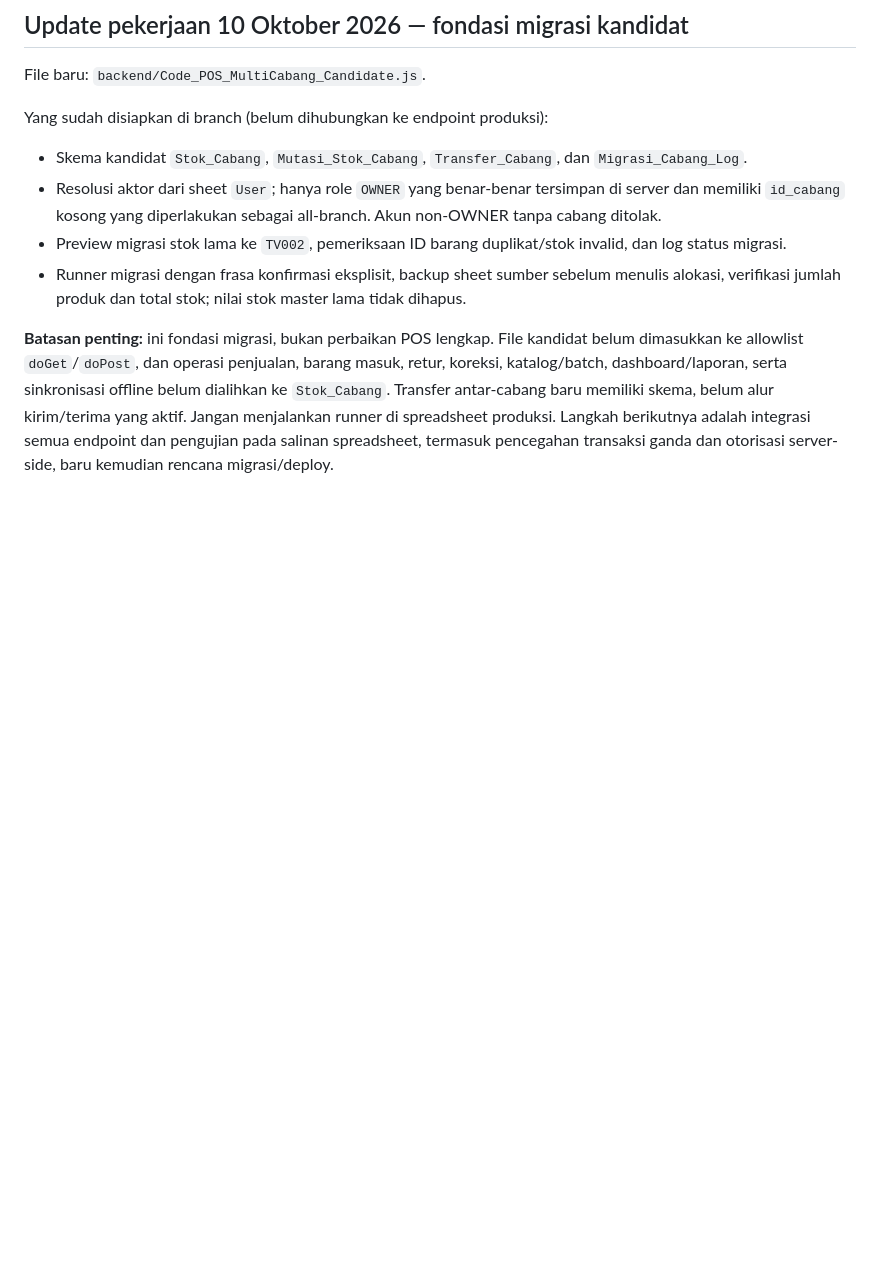
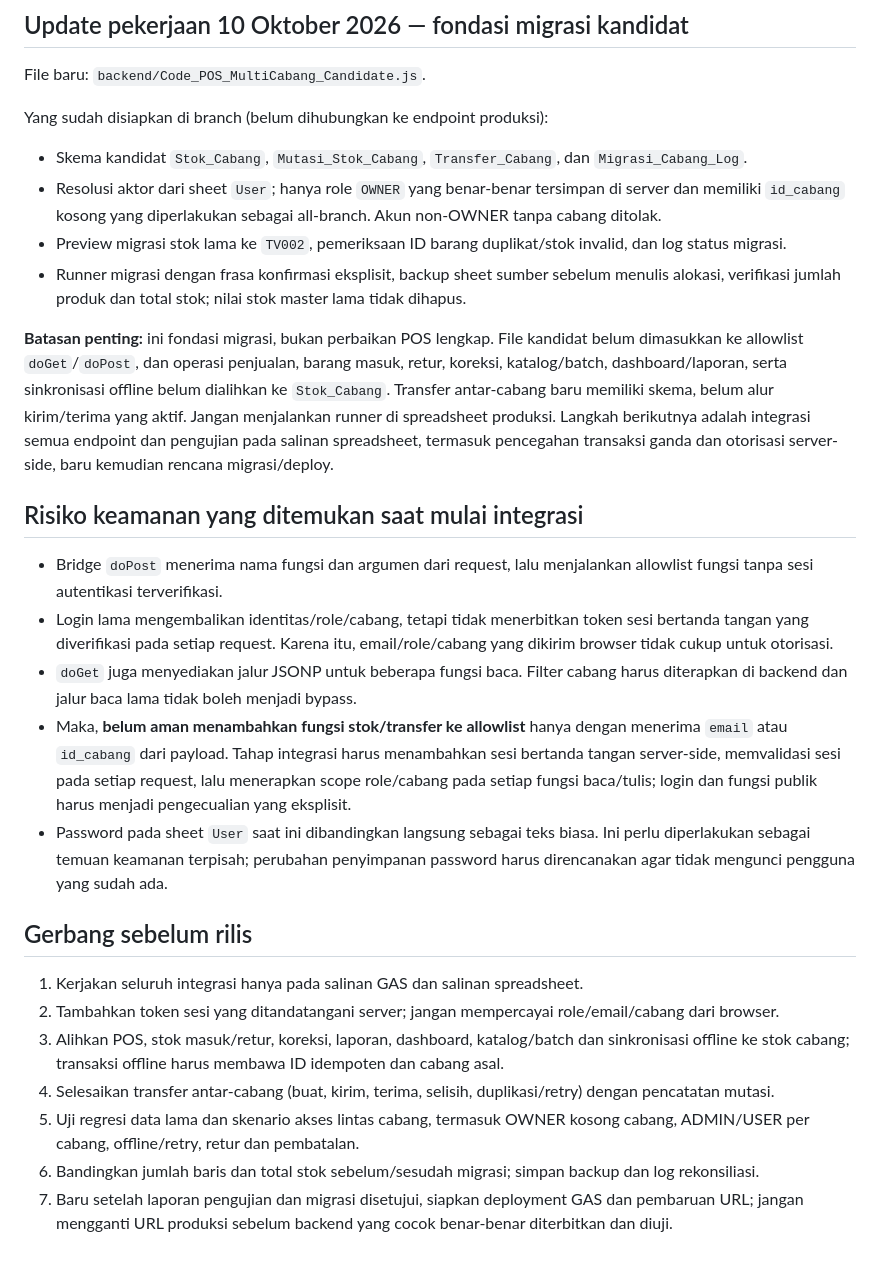
Before and after one commit to VirionBookStore/POSVirion, a Markdown page: docs/MULTI_CABANG_AUDIT.md, the part around the change. GitHub-like rendering; blank space fills up the shorter version.

Commit message:
Record API authentication blockers for safe branch isolation

```diff
--- a/docs/MULTI_CABANG_AUDIT.md
+++ b/docs/MULTI_CABANG_AUDIT.md
@@ -60,3 +60,22 @@ Yang sudah disiapkan di branch (belum dihubungkan ke endpoint produksi):
 - Runner migrasi dengan frasa konfirmasi eksplisit, backup sheet sumber sebelum menulis alokasi, verifikasi jumlah produk dan total stok; nilai stok master lama tidak dihapus.
 
 **Batasan penting:** ini fondasi migrasi, bukan perbaikan POS lengkap. File kandidat belum dimasukkan ke allowlist `doGet`/`doPost`, dan operasi penjualan, barang masuk, retur, koreksi, katalog/batch, dashboard/laporan, serta sinkronisasi offline belum dialihkan ke `Stok_Cabang`. Transfer antar-cabang baru memiliki skema, belum alur kirim/terima yang aktif. Jangan menjalankan runner di spreadsheet produksi. Langkah berikutnya adalah integrasi semua endpoint dan pengujian pada salinan spreadsheet, termasuk pencegahan transaksi ganda dan otorisasi server-side, baru kemudian rencana migrasi/deploy.
+
+
+## Risiko keamanan yang ditemukan saat mulai integrasi
+
+- Bridge `doPost` menerima nama fungsi dan argumen dari request, lalu menjalankan allowlist fungsi tanpa sesi autentikasi terverifikasi.
+- Login lama mengembalikan identitas/role/cabang, tetapi tidak menerbitkan token sesi bertanda tangan yang diverifikasi pada setiap request. Karena itu, email/role/cabang yang dikirim browser tidak cukup untuk otorisasi.
+- `doGet` juga menyediakan jalur JSONP untuk beberapa fungsi baca. Filter cabang harus diterapkan di backend dan jalur baca lama tidak boleh menjadi bypass.
+- Maka, **belum aman menambahkan fungsi stok/transfer ke allowlist** hanya dengan menerima `email` atau `id_cabang` dari payload. Tahap integrasi harus menambahkan sesi bertanda tangan server-side, memvalidasi sesi pada setiap request, lalu menerapkan scope role/cabang pada setiap fungsi baca/tulis; login dan fungsi publik harus menjadi pengecualian yang eksplisit.
+- Password pada sheet `User` saat ini dibandingkan langsung sebagai teks biasa. Ini perlu diperlakukan sebagai temuan keamanan terpisah; perubahan penyimpanan password harus direncanakan agar tidak mengunci pengguna yang sudah ada.
+
+## Gerbang sebelum rilis
+
+1. Kerjakan seluruh integrasi hanya pada salinan GAS dan salinan spreadsheet.
+2. Tambahkan token sesi yang ditandatangani server; jangan mempercayai role/email/cabang dari browser.
+3. Alihkan POS, stok masuk/retur, koreksi, laporan, dashboard, katalog/batch dan sinkronisasi offline ke stok cabang; transaksi offline harus membawa ID idempoten dan cabang asal.
+4. Selesaikan transfer antar-cabang (buat, kirim, terima, selisih, duplikasi/retry) dengan pencatatan mutasi.
+5. Uji regresi data lama dan skenario akses lintas cabang, termasuk OWNER kosong cabang, ADMIN/USER per cabang, offline/retry, retur dan pembatalan.
+6. Bandingkan jumlah baris dan total stok sebelum/sesudah migrasi; simpan backup dan log rekonsiliasi.
+7. Baru setelah laporan pengujian dan migrasi disetujui, siapkan deployment GAS dan pembaruan URL; jangan mengganti URL produksi sebelum backend yang cocok benar-benar diterbitkan dan diuji.
```
